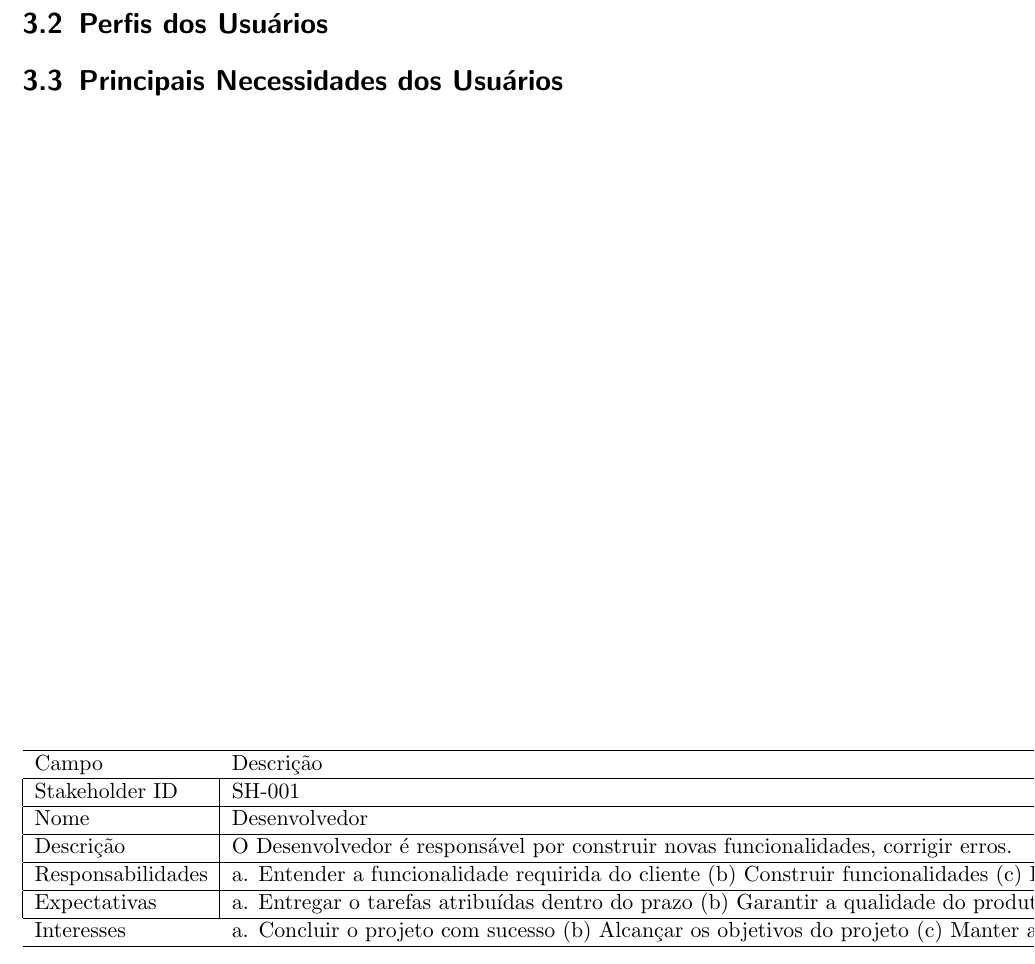
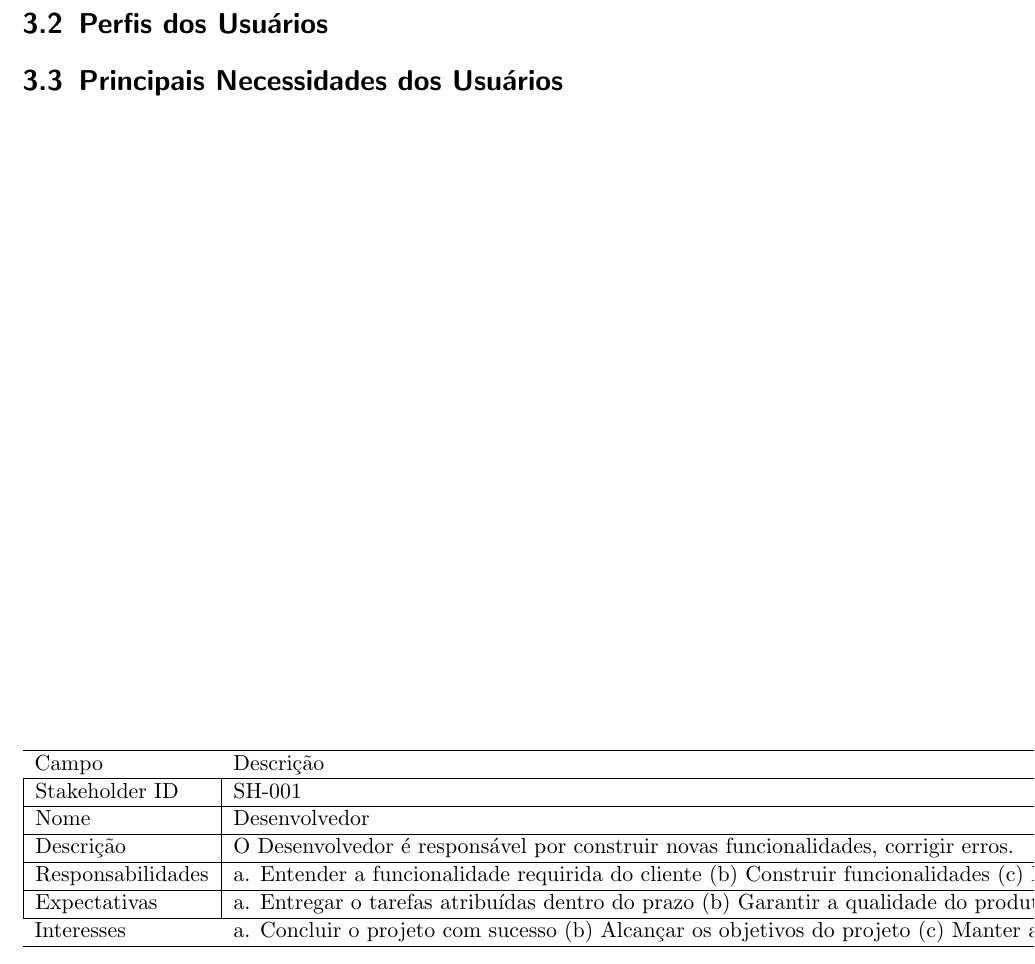
Before and after one commit to Rafasputnick/Gerenciamento-de-Tarefas, a LaTeX document (latex/main.tex): part of page 5 of 11, cut so that both start at the same text. Compiled offline with pdfLaTeX.

Commit message:
docs: update settings

```diff
--- a/latex/main.tex
+++ b/latex/main.tex
@@ -17,7 +17,7 @@
 %http://karlwiegers.com
 \documentclass{scrreprt}
 \usepackage{listings}
-\usepackage[pipeTables=true]{markdown}
+\usepackage{pgfplotstable}
 \usepackage{underscore}
 \usepackage[bookmarks=true]{hyperref}
 \usepackage[utf8]{inputenc}
```
